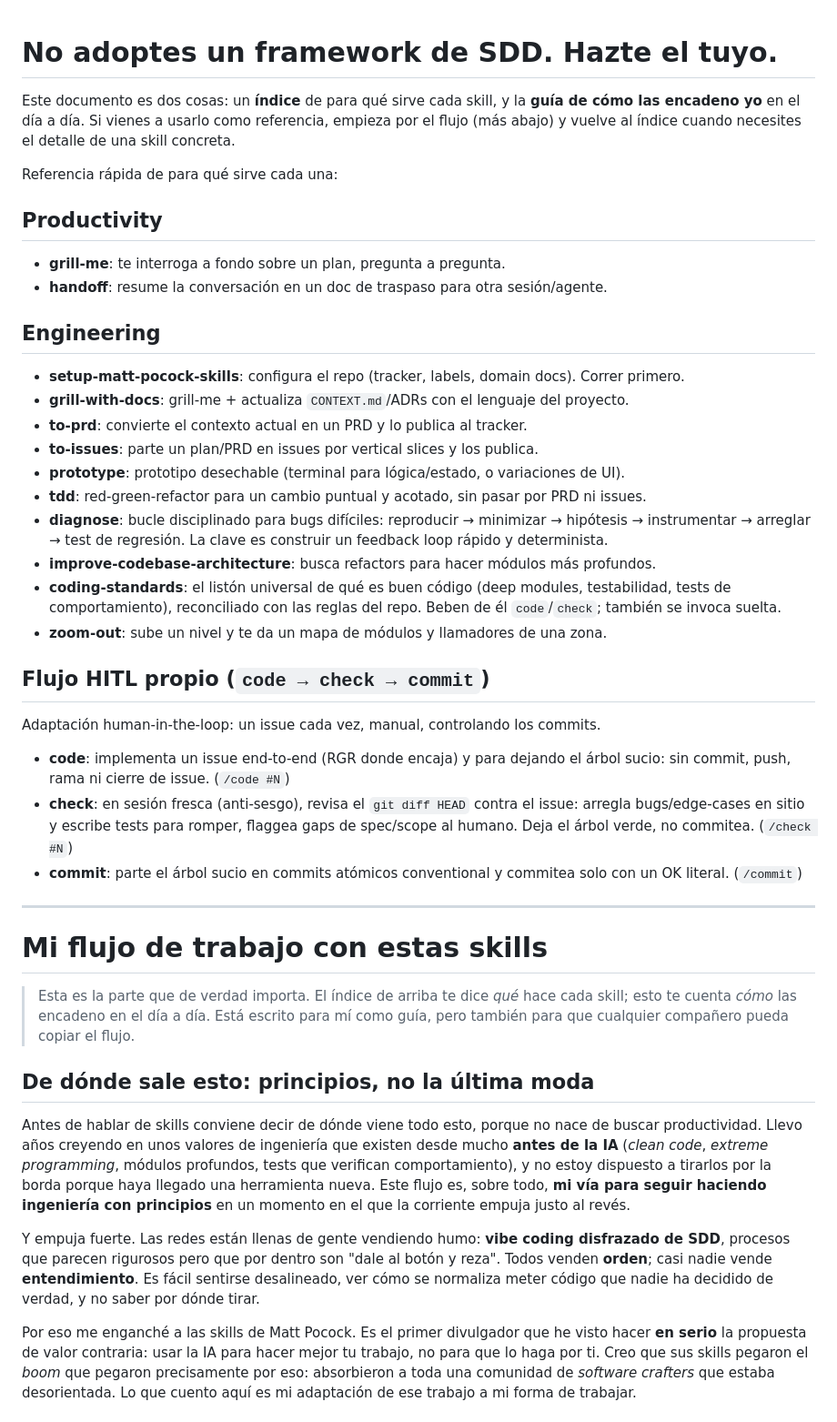
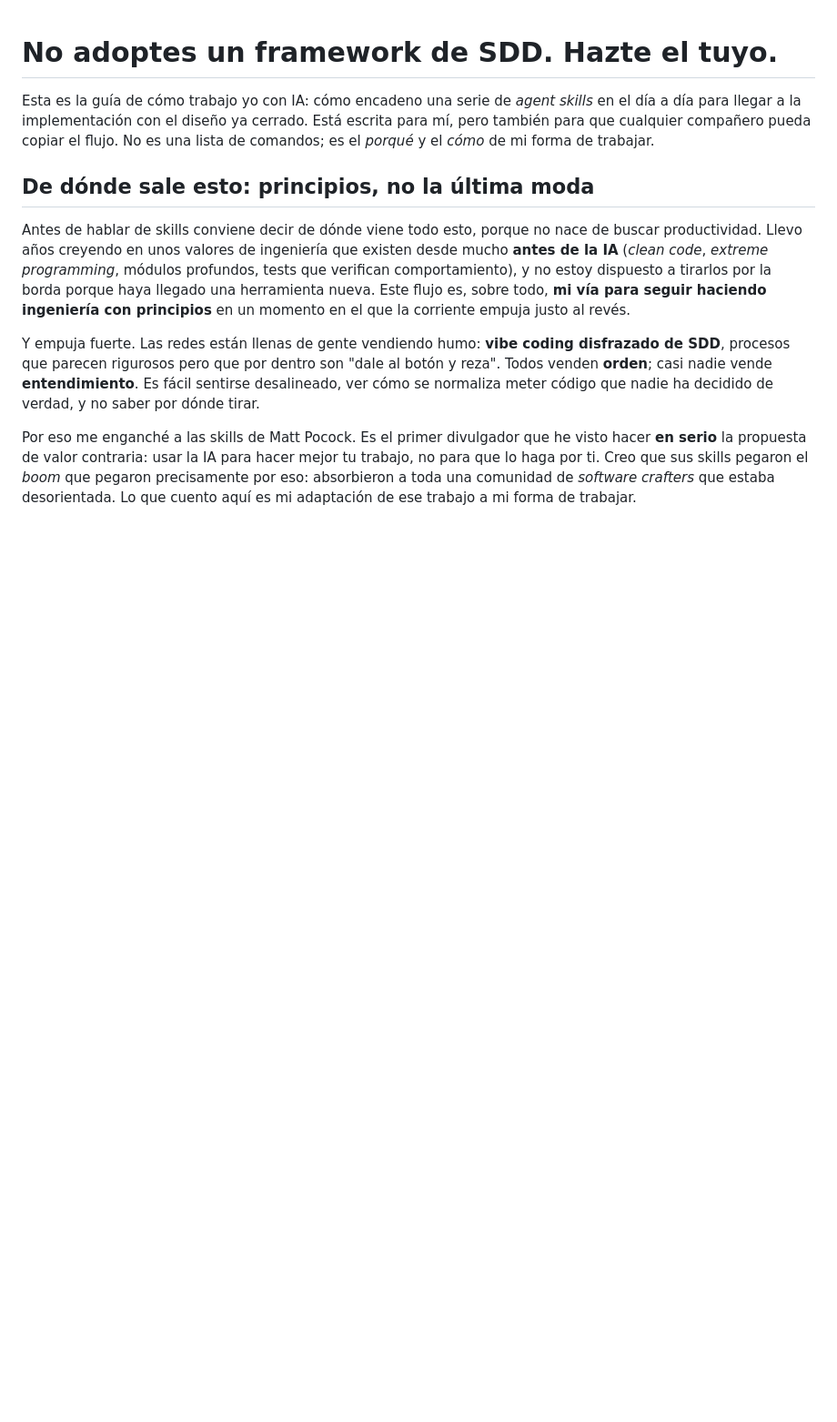
Before and after one commit to noel-lopez/skills, a Markdown page: guide/workflow.md, the part around the change. Shown at 91% size. GitHub-like rendering; blank space fills up the shorter version.

Commit message:
docs(guide): drop the skills index, open straight into the narrative

```diff
--- a/guide/workflow.md
+++ b/guide/workflow.md
@@ -1,40 +1,6 @@
 # No adoptes un framework de SDD. Hazte el tuyo.
 
-Este documento es dos cosas: un **índice** de para qué sirve cada skill, y la **guía de cómo las encadeno yo** en el día a día. Si vienes a usarlo como referencia, empieza por el flujo (más abajo) y vuelve al índice cuando necesites el detalle de una skill concreta.
-
-Referencia rápida de para qué sirve cada una:
-
-## Productivity
-
-- **grill-me**: te interroga a fondo sobre un plan, pregunta a pregunta.
-- **handoff**: resume la conversación en un doc de traspaso para otra sesión/agente.
-
-## Engineering
-
-- **setup-matt-pocock-skills**: configura el repo (tracker, labels, domain docs). Correr primero.
-- **grill-with-docs**: grill-me + actualiza `CONTEXT.md`/ADRs con el lenguaje del proyecto.
-- **to-prd**: convierte el contexto actual en un PRD y lo publica al tracker.
-- **to-issues**: parte un plan/PRD en issues por vertical slices y los publica.
-- **prototype**: prototipo desechable (terminal para lógica/estado, o variaciones de UI).
-- **tdd**: red-green-refactor para un cambio puntual y acotado, sin pasar por PRD ni issues.
-- **diagnose**: bucle disciplinado para bugs difíciles: reproducir → minimizar → hipótesis → instrumentar → arreglar → test de regresión. La clave es construir un feedback loop rápido y determinista.
-- **improve-codebase-architecture**: busca refactors para hacer módulos más profundos.
-- **coding-standards**: el listón universal de qué es buen código (deep modules, testabilidad, tests de comportamiento), reconciliado con las reglas del repo. Beben de él `code`/`check`; también se invoca suelta.
-- **zoom-out**: sube un nivel y te da un mapa de módulos y llamadores de una zona.
-
-## Flujo HITL propio (`code → check → commit`)
-
-Adaptación human-in-the-loop: un issue cada vez, manual, controlando los commits.
-
-- **code**: implementa un issue end-to-end (RGR donde encaja) y para dejando el árbol sucio: sin commit, push, rama ni cierre de issue. (`/code #N`)
-- **check**: en sesión fresca (anti-sesgo), revisa el `git diff HEAD` contra el issue: arregla bugs/edge-cases en sitio y escribe tests para romper, flaggea gaps de spec/scope al humano. Deja el árbol verde, no commitea. (`/check #N`)
-- **commit**: parte el árbol sucio en commits atómicos conventional y commitea solo con un OK literal. (`/commit`)
-
----
-
-# Mi flujo de trabajo con estas skills
-
-> Esta es la parte que de verdad importa. El índice de arriba te dice *qué* hace cada skill; esto te cuenta *cómo* las encadeno en el día a día. Está escrito para mí como guía, pero también para que cualquier compañero pueda copiar el flujo.
+Esta es la guía de cómo trabajo yo con IA: cómo encadeno una serie de *agent skills* en el día a día para llegar a la implementación con el diseño ya cerrado. Está escrita para mí, pero también para que cualquier compañero pueda copiar el flujo. No es una lista de comandos; es el *porqué* y el *cómo* de mi forma de trabajar.
 
 ## De dónde sale esto: principios, no la última moda
 
```
